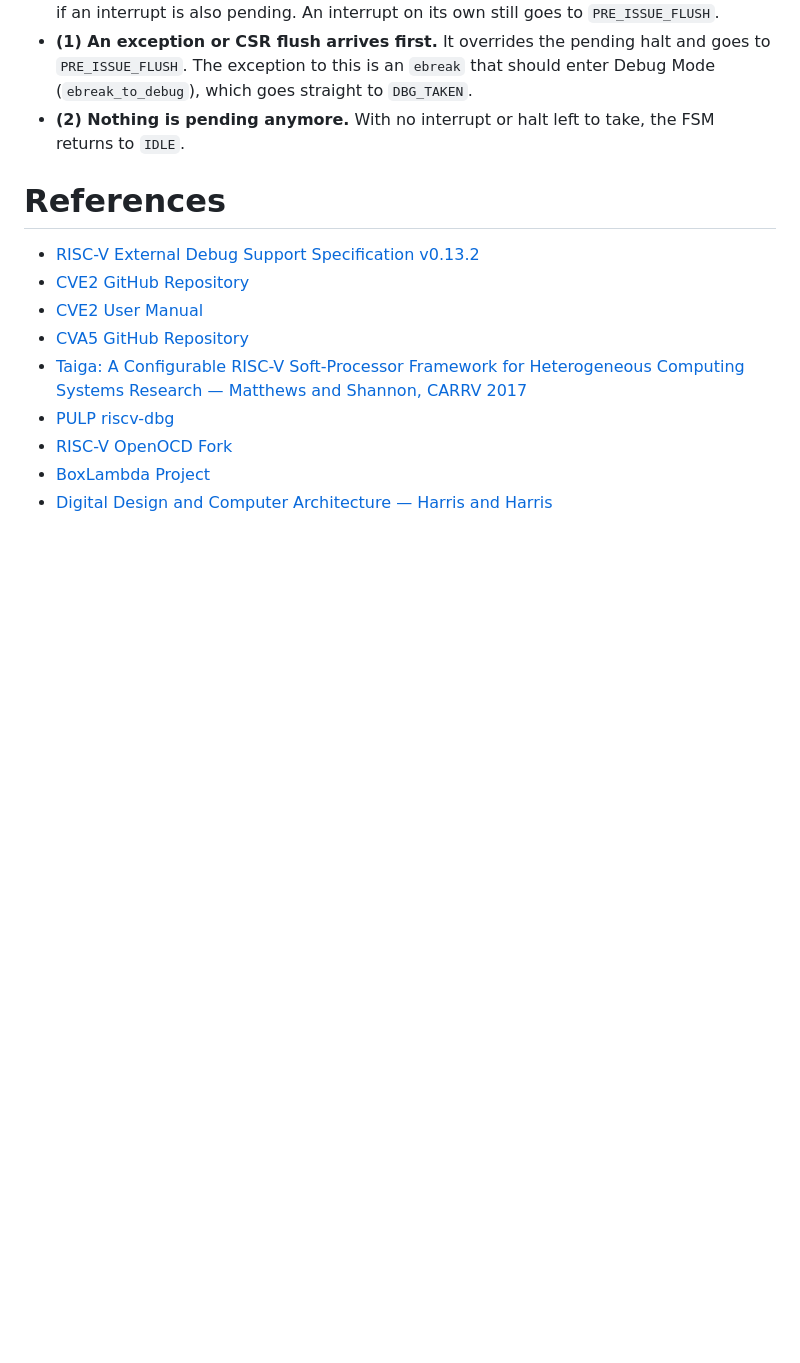
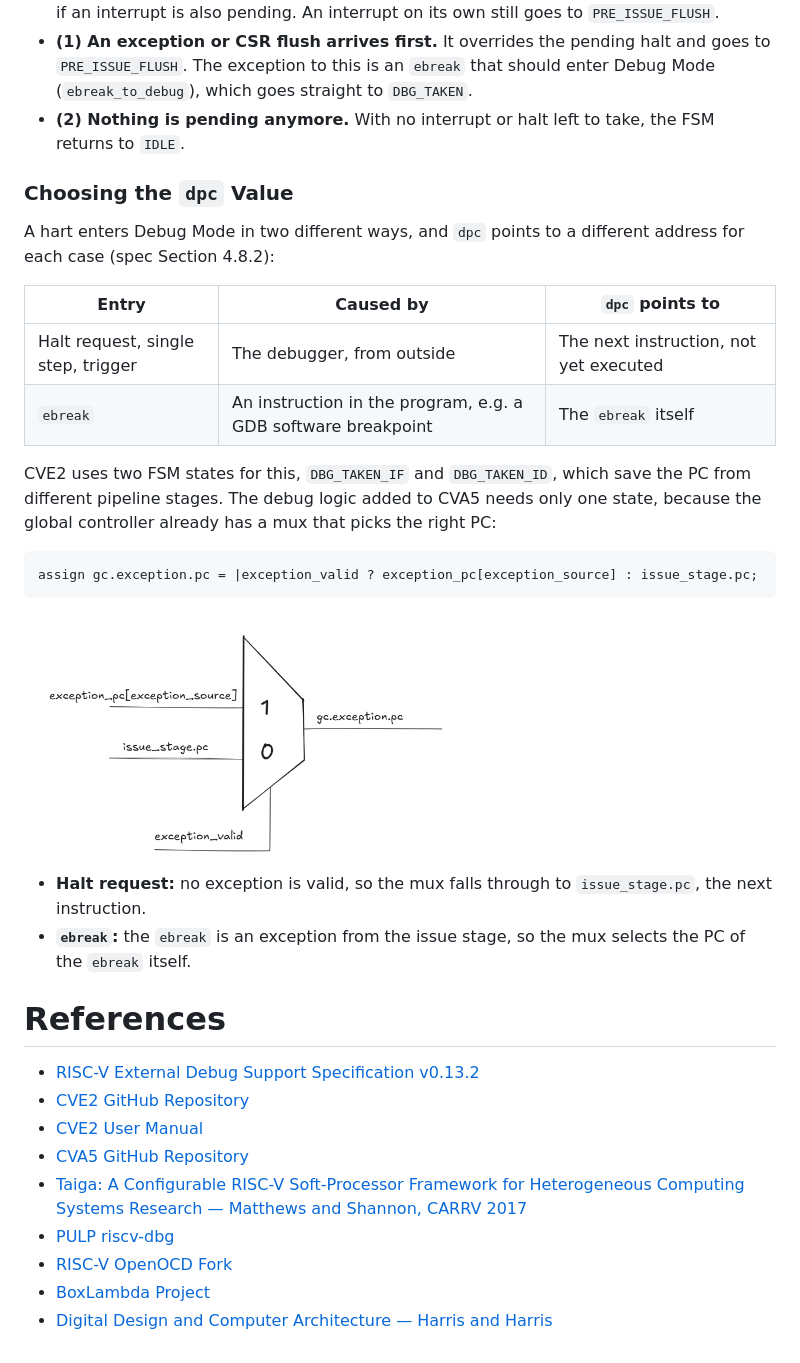
Before and after one commit to UBC-ORCA/riscv-debug-tutorial, a Markdown page: README.md, the part around the change. Rendered like a GitHub page; pictures changed too: docs/images/gc_exception_pc_mux.png (added); blank space fills up the shorter version.

Commit message:
Add CVA5 dpc value selection section
Co-Authored-By: Claude Opus 5.5 <noreply@anthropic.com>

````diff
--- a/README.md
+++ b/README.md
@@ -988,6 +988,26 @@ While the FSM waits here, one of three things ends the wait. The numbers match t
 - **(1) An exception or CSR flush arrives first.** It overrides the pending halt and goes to `PRE_ISSUE_FLUSH`. The exception to this is an `ebreak` that should enter Debug Mode (`ebreak_to_debug`), which goes straight to `DBG_TAKEN`.
 - **(2) Nothing is pending anymore.** With no interrupt or halt left to take, the FSM returns to `IDLE`.
 
+### Choosing the `dpc` Value
+
+A hart enters Debug Mode in two different ways, and `dpc` points to a different address for each case (spec Section 4.8.2):
+
+| Entry | Caused by | `dpc` points to |
+|---|---|---|
+| Halt request, single step, trigger | The debugger, from outside | The next instruction, not yet executed |
+| `ebreak` | An instruction in the program, e.g. a GDB software breakpoint | The `ebreak` itself |
+
+CVE2 uses two FSM states for this, `DBG_TAKEN_IF` and `DBG_TAKEN_ID`, which save the PC from different pipeline stages. The debug logic added to CVA5 needs only one state, because the global controller already has a mux that picks the right PC:
+
+```systemverilog
+assign gc.exception.pc = |exception_valid ? exception_pc[exception_source] : issue_stage.pc;
+```
+
+<img src="./docs/images/gc_exception_pc_mux.png" alt="The gc.exception.pc mux" width="450">
+
+- **Halt request:** no exception is valid, so the mux falls through to `issue_stage.pc`, the next instruction.
+- **`ebreak`:** the `ebreak` is an exception from the issue stage, so the mux selects the PC of the `ebreak` itself.
+
 # References
 
 - [RISC-V External Debug Support Specification v0.13.2](https://github.com/riscv/riscv-debug-spec)
````
